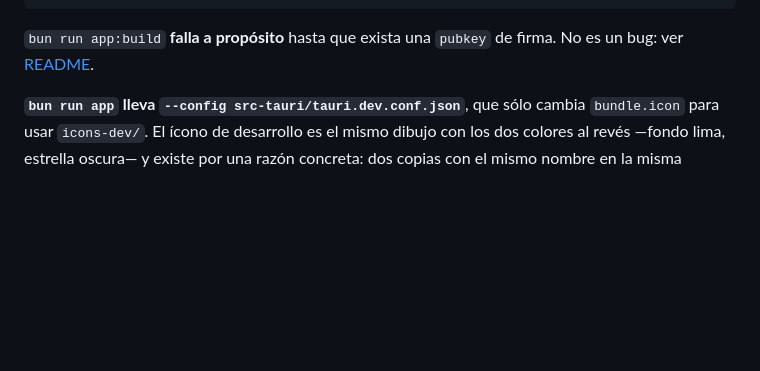
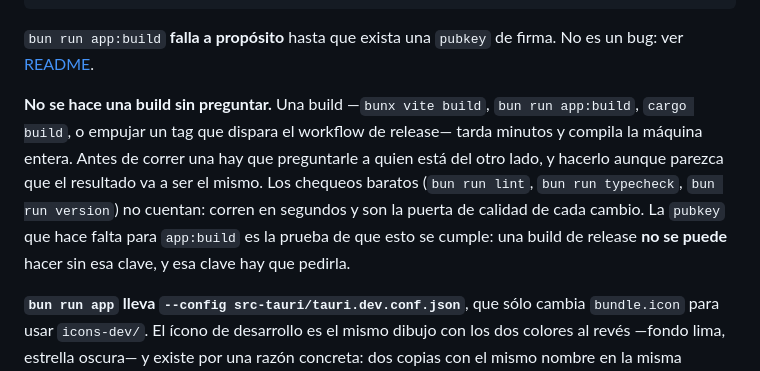
Before and after one commit to baironvillar/Starless, a Markdown page: AGENTS.md, the part around the change. Rendered like a GitHub page; blank space fills up the shorter version.

Commit message:
docs(agents): a build is asked for before it runs
Una build tarda minutos y compila la máquina entera. El resultado vaya a ser
el mismo o no, hay que preguntar antes de correrla: el que está del otro
lado puede tener un motivo para no gastarla todavía —falta un cambio, falta
una decisión, la build anterior todavía sirve.

Los chequeos baratos no cuentan: lint, typecheck y la versión de los tres
manifiestos corren en segundos y son la puerta de calidad de cada cambio.
La pubkey que hace falta para `app:build` es la prueba de que la regla se
puede cumplir: una build de release no se puede hacer sin esa clave, y esa
clave hay que pedirla.

```diff
--- a/AGENTS.md
+++ b/AGENTS.md
@@ -33,6 +33,16 @@ cargo test --lib     # sobre todo el limpiado del reporte de crash
 
 `bun run app:build` **falla a propósito** hasta que exista una `pubkey` de firma.
 No es un bug: ver [README](README.md#el-paso-que-casi-nadie-espera).
+
+**No se hace una build sin preguntar.** Una build —`bunx vite build`, `bun run
+app:build`, `cargo build`, o empujar un tag que dispara el workflow de release—
+tarda minutos y compila la máquina entera. Antes de correr una hay que
+preguntarle a quien está del otro lado, y hacerlo aunque parezca que el
+resultado va a ser el mismo. Los chequeos baratos (`bun run lint`, `bun run
+typecheck`, `bun run version`) no cuentan: corren en segundos y son la puerta de
+calidad de cada cambio. La `pubkey` que hace falta para `app:build` es la
+prueba de que esto se cumple: una build de release **no se puede** hacer sin esa
+clave, y esa clave hay que pedirla.
 
 **`bun run app` lleva `--config src-tauri/tauri.dev.conf.json`**, que sólo cambia
 `bundle.icon` para usar `icons-dev/`. El ícono de desarrollo es el mismo dibujo con
```
